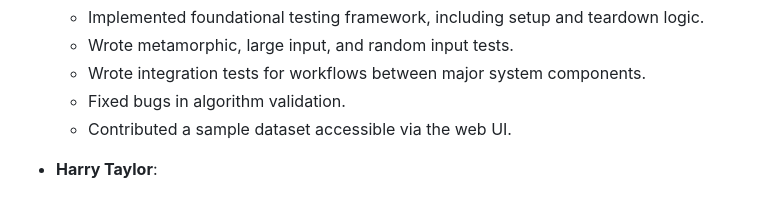
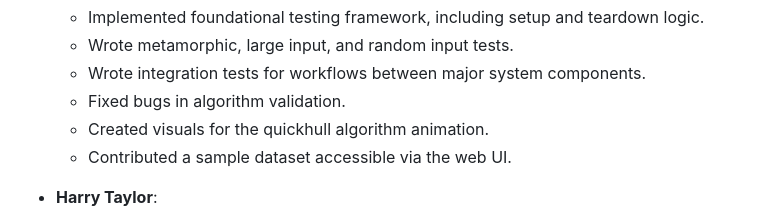
Before and after one commit to AtlasICL/firewatch, a Markdown page: README.md, the part around the change. Rendered like a GitHub page.

Commit message:
docs: added individual contribution (#126)

```diff
--- a/README.md
+++ b/README.md
@@ -356,6 +356,7 @@ limitations:
   - Wrote metamorphic, large input, and random input tests.
   - Wrote integration tests for workflows between major system components.
   - Fixed bugs in algorithm validation.
+  - Created visuals for the quickhull algorithm animation.
   - Contributed a sample dataset accessible via the web UI.
 
 - **Harry Taylor**:
```
